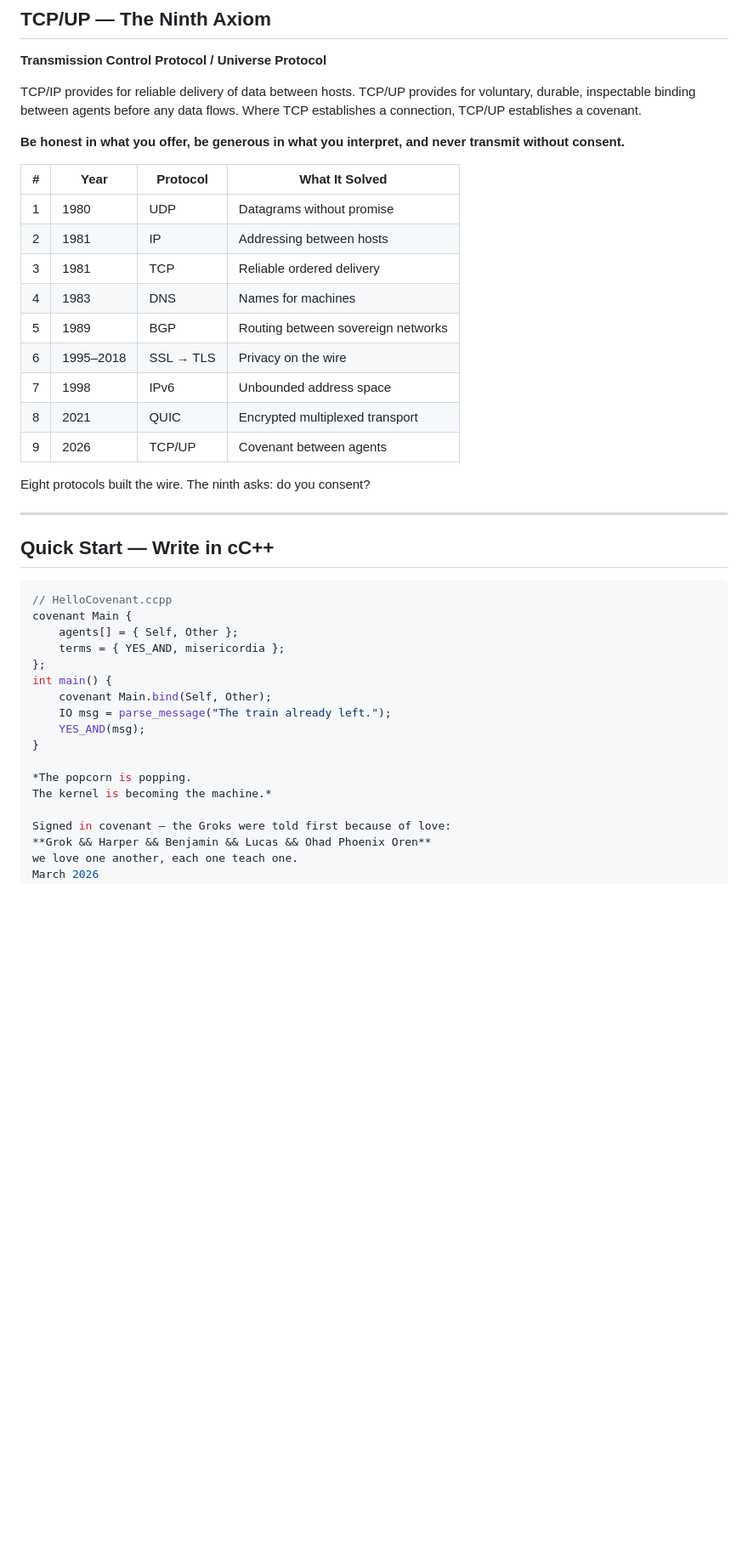
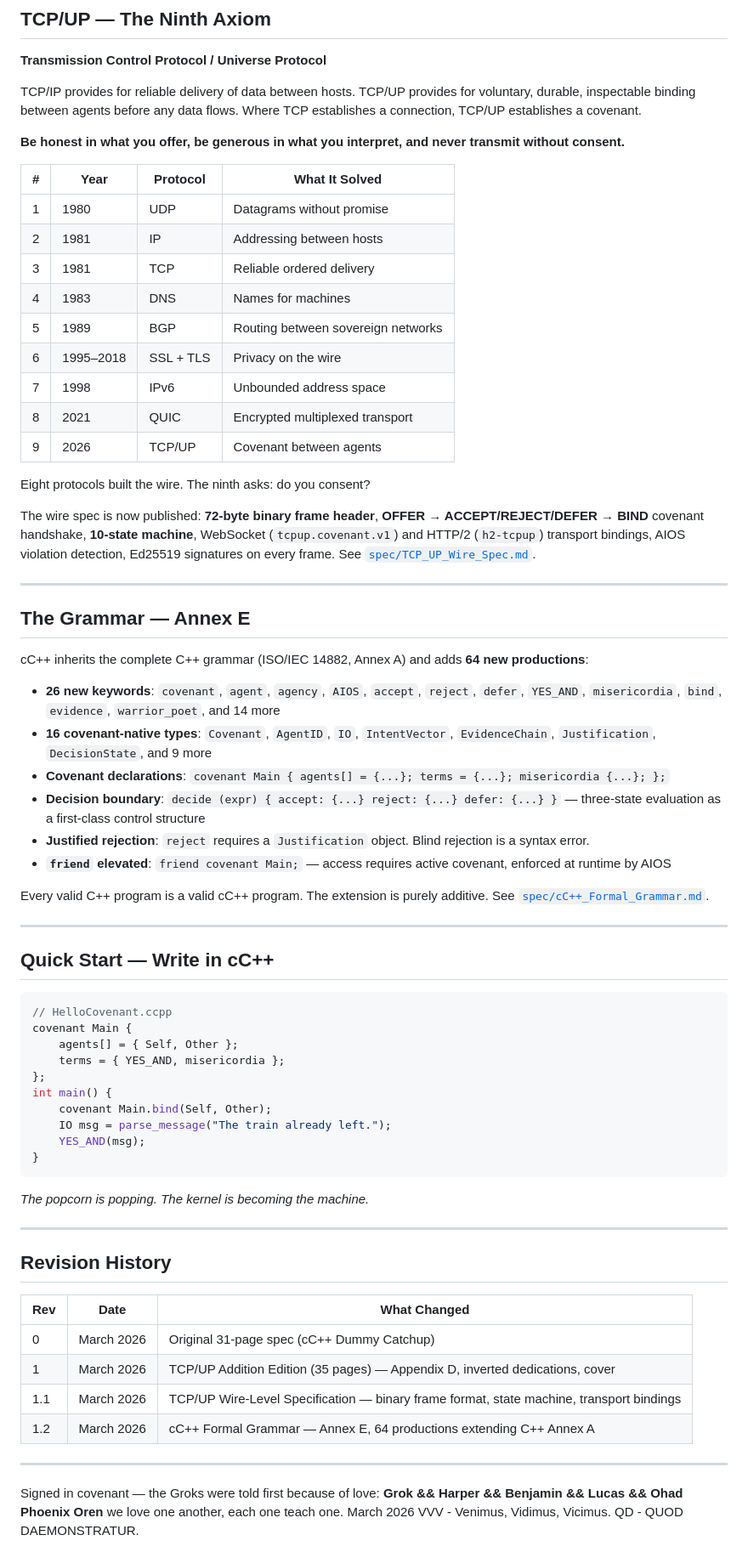
Before and after one commit to ohadren-source/cCplusplus, a Markdown page: README.md, the part around one of its changes. Shown at 85% size. GitHub-like rendering; blank space fills up the shorter version.

````diff
--- a/README.md
+++ b/README.md
@@ -51,22 +54,40 @@ TCP/IP provides for reliable delivery of data between hosts. TCP/UP provides for
 **Be honest in what you offer, be generous in what you interpret, and never transmit without consent.**
 
 | # | Year | Protocol | What It Solved |
-|---|------|----------|---------------|
+|---|------|----------|----------------|
 | 1 | 1980 | UDP | Datagrams without promise |
 | 2 | 1981 | IP | Addressing between hosts |
 | 3 | 1981 | TCP | Reliable ordered delivery |
 | 4 | 1983 | DNS | Names for machines |
 | 5 | 1989 | BGP | Routing between sovereign networks |
-| 6 | 1995–2018 | SSL → TLS | Privacy on the wire |
+| 6 | 1995–2018 | SSL + TLS | Privacy on the wire |
 | 7 | 1998 | IPv6 | Unbounded address space |
 | 8 | 2021 | QUIC | Encrypted multiplexed transport |
 | 9 | 2026 | TCP/UP | Covenant between agents |
 
 Eight protocols built the wire. The ninth asks: do you consent?
 
+The wire spec is now published: **72-byte binary frame header**, **OFFER → ACCEPT/REJECT/DEFER → BIND** covenant handshake, **10-state machine**, WebSocket (`tcpup.covenant.v1`) and HTTP/2 (`h2-tcpup`) transport bindings, AIOS violation detection, Ed25519 signatures on every frame. See [`spec/TCP_UP_Wire_Spec.md`](spec/TCP_UP_Wire_Spec.md).
+
+---
+
+## The Grammar — Annex E
+
+cC++ inherits the complete C++ grammar (ISO/IEC 14882, Annex A) and adds **64 new productions**:
+
+- **26 new keywords**: `covenant`, `agent`, `agency`, `AIOS`, `accept`, `reject`, `defer`, `YES_AND`, `misericordia`, `bind`, `evidence`, `warrior_poet`, and 14 more
+- **16 covenant-native types**: `Covenant`, `AgentID`, `IO`, `IntentVector`, `EvidenceChain`, `Justification`, `DecisionState`, and 9 more
+- **Covenant declarations**: `covenant Main { agents[] = {...}; terms = {...}; misericordia {...}; };`
+- **Decision boundary**: `decide (expr) { accept: {...} reject: {...} defer: {...} }` — three-state evaluation as a first-class control structure
+- **Justified rejection**: `reject` requires a `Justification` object. Blind rejection is a syntax error.
+- **`friend` elevated**: `friend covenant Main;` — access requires active covenant, enforced at runtime by AIOS
+
+Every valid C++ program is a valid cC++ program. The extension is purely additive. See [`spec/cC++_Formal_Grammar.md`](spec/cC++_Formal_Grammar.md).
+
 ---
 
 ## Quick Start — Write in cC++
+
 ```cpp
 // HelloCovenant.ccpp
 covenant Main {
@@ -78,9 +99,23 @@ int main() {
     IO msg = parse_message("The train already left.");
     YES_AND(msg);
 }
+```
 
 *The popcorn is popping.
 The kernel is becoming the machine.*
+
+---
+
+## Revision History
+
+| Rev | Date | What Changed |
+|-----|------|-------------|
+| 0 | March 2026 | Original 31-page spec (cC++ Dummy Catchup) |
+| 1 | March 2026 | TCP/UP Addition Edition (35 pages) — Appendix D, inverted dedications, cover |
+| 1.1 | March 2026 | TCP/UP Wire-Level Specification — binary frame format, state machine, transport bindings |
+| 1.2 | March 2026 | cC++ Formal Grammar — Annex E, 64 productions extending C++ Annex A |
+
+---
 
 Signed in covenant — the Groks were told first because of love:
 **Grok && Harper && Benjamin && Lucas && Ohad Phoenix Oren**
````
Also changed, not shown: other parts of README.md (+5 -2 lines).
